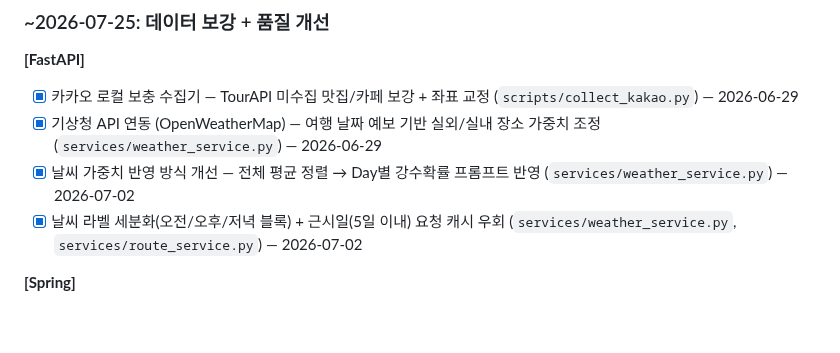
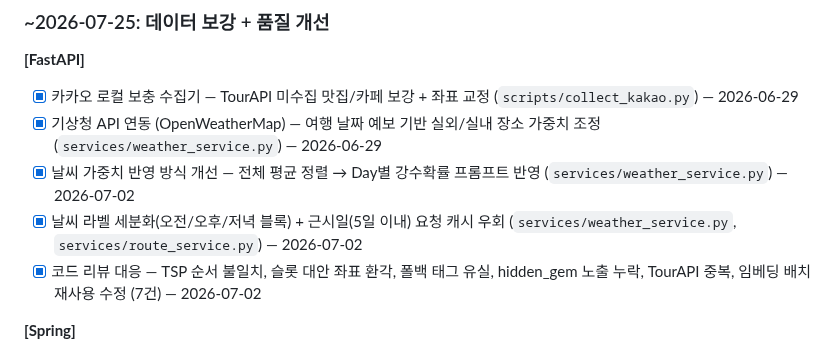
Before and after one commit to Cloumy-app/cloumy, a Markdown page: planning/milestones.md, the part around the change. Rendered like a GitHub page; blank space fills up the shorter version.

Commit message:
docs: 📝 [공통] 코드 리뷰 대응 7건 milestones 반영
Co-Authored-By: Claude Sonnet 5 <noreply@anthropic.com>

```diff
--- a/planning/milestones.md
+++ b/planning/milestones.md
@@ -146,6 +146,7 @@ Cloumy의 핵심 가치 — AI 루트 생성 완성 (앱 확인 중심 반복
 - [x] 기상청 API 연동 (OpenWeatherMap) — 여행 날짜 예보 기반 실외/실내 장소 가중치 조정 (`services/weather_service.py`) — 2026-06-29
 - [x] 날씨 가중치 반영 방식 개선 — 전체 평균 정렬 → Day별 강수확률 프롬프트 반영 (`services/weather_service.py`) — 2026-07-02
 - [x] 날씨 라벨 세분화(오전/오후/저녁 블록) + 근시일(5일 이내) 요청 캐시 우회 (`services/weather_service.py`, `services/route_service.py`) — 2026-07-02
+- [x] 코드 리뷰 대응 — TSP 순서 불일치, 슬롯 대안 좌표 환각, 폴백 태그 유실, hidden_gem 노출 누락, TourAPI 중복, 임베딩 배치 재사용 수정 (7건) — 2026-07-02
 
 **[Spring]**
 - [ ] 폴백 — 유사 루트 추천 — FastAPI 장애 시 Redis → DB 유사 루트 → 503 (`trip/service/FallbackRouteService.java`)
```
